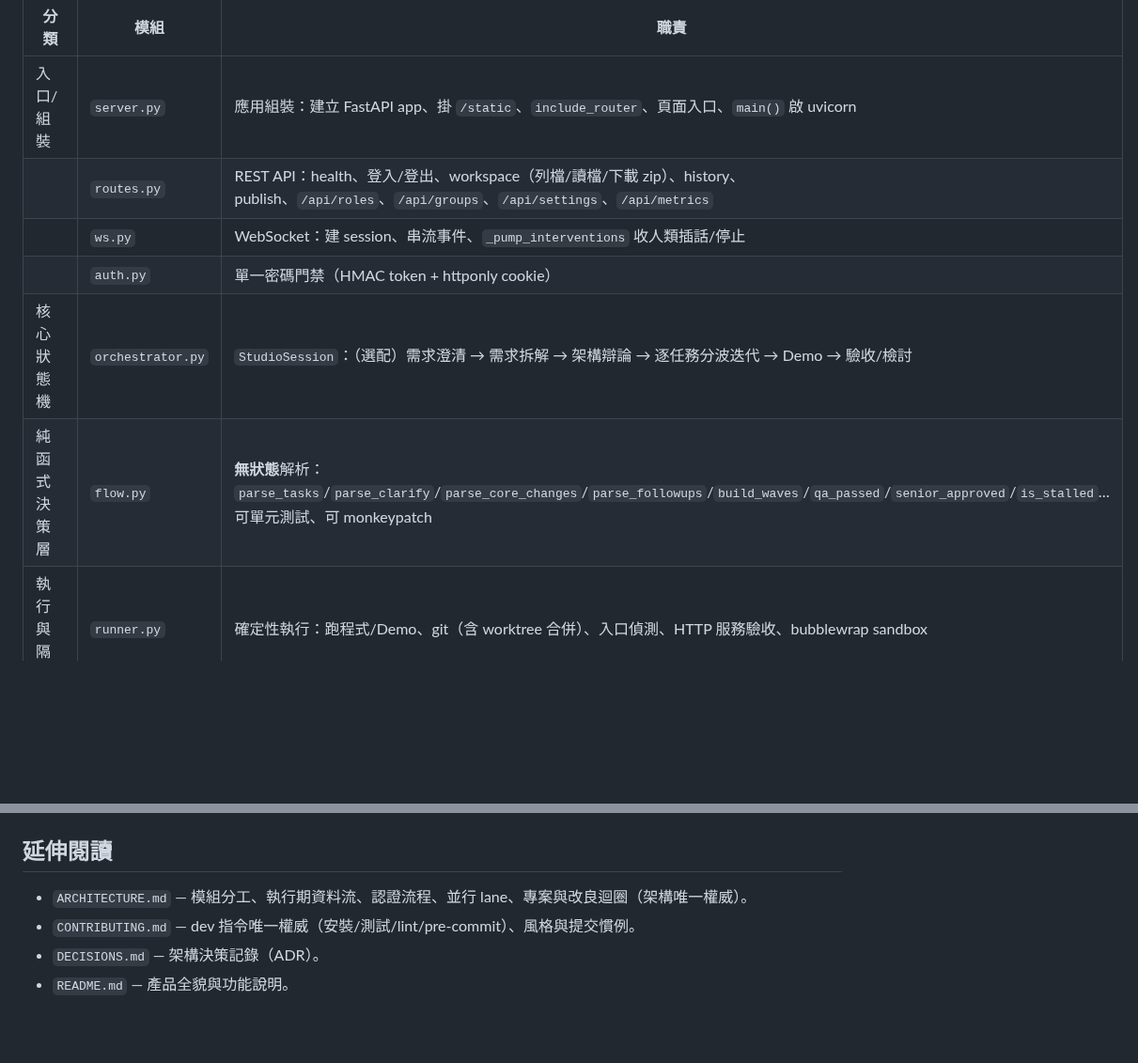
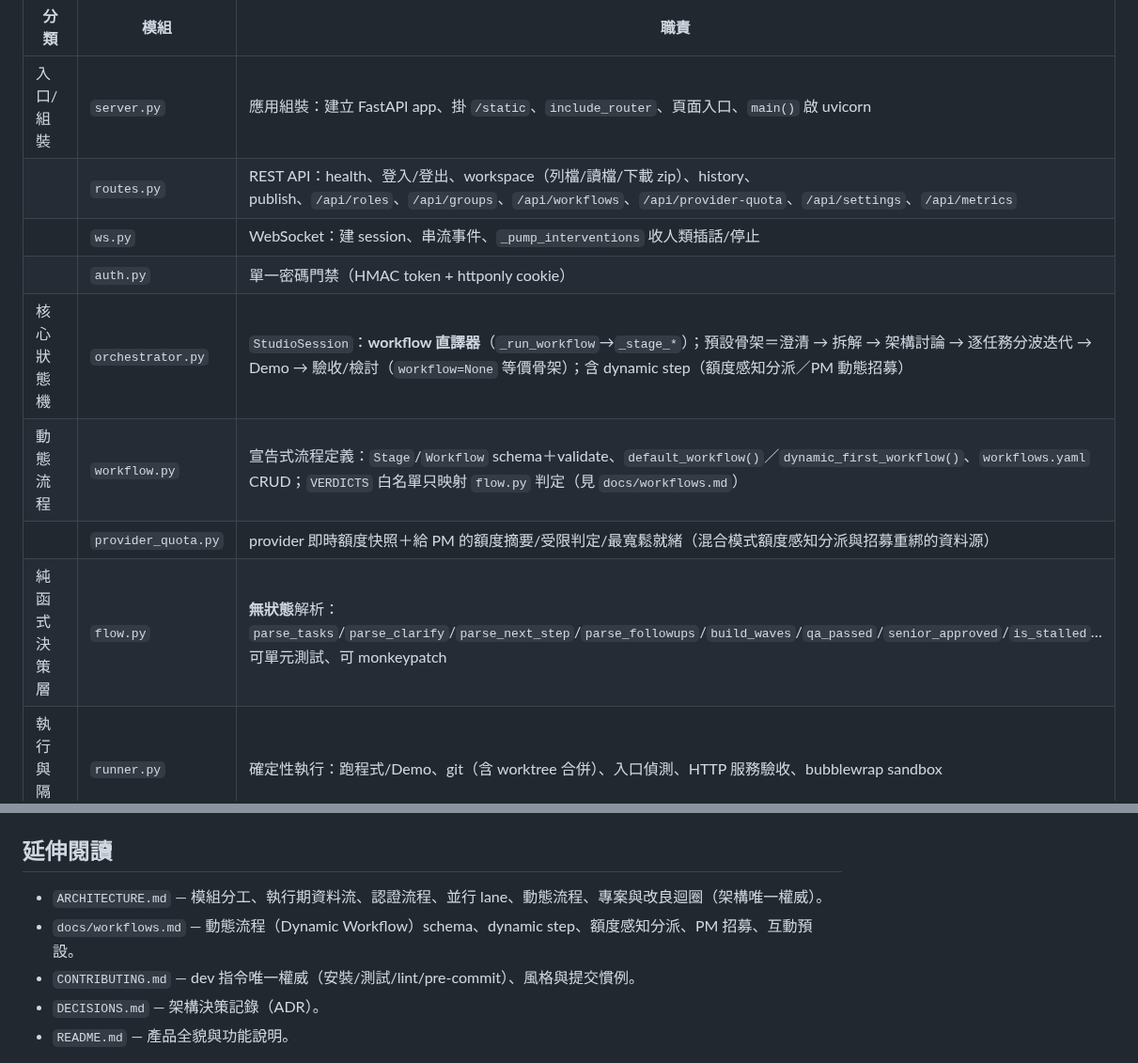
Before and after one commit to x812033727/Ti, a Markdown page: CLAUDE.md, 2 parts joined by grey strips. Shown at 94% size. Drawn GitHub-style; blank space fills up the shorter version.

```diff
--- a/CLAUDE.md
+++ b/CLAUDE.md
@@ -38,11 +38,13 @@ ASGI 入口為 `studio.server:app`，也可 `python3 -m studio.server` 直接啟
 | 分類 | 模組 | 職責 |
 |------|------|------|
 | 入口/組裝 | `server.py` | 應用組裝：建立 FastAPI app、掛 `/static`、`include_router`、頁面入口、`main()` 啟 uvicorn |
-| | `routes.py` | REST API：health、登入/登出、workspace（列檔/讀檔/下載 zip）、history、publish、`/api/roles`、`/api/groups`、`/api/settings`、`/api/metrics` |
+| | `routes.py` | REST API：health、登入/登出、workspace（列檔/讀檔/下載 zip）、history、publish、`/api/roles`、`/api/groups`、`/api/workflows`、`/api/provider-quota`、`/api/settings`、`/api/metrics` |
 | | `ws.py` | WebSocket：建 session、串流事件、`_pump_interventions` 收人類插話/停止 |
 | | `auth.py` | 單一密碼門禁（HMAC token + httponly cookie） |
-| 核心狀態機 | `orchestrator.py` | `StudioSession`：（選配）需求澄清 → 需求拆解 → 架構辯論 → 逐任務分波迭代 → Demo → 驗收/檢討 |
-| 純函式決策層 | `flow.py` | **無狀態**解析：`parse_tasks`/`parse_clarify`/`parse_core_changes`/`parse_followups`/`build_waves`/`qa_passed`/`senior_approved`/`is_stalled`… 可單元測試、可 monkeypatch |
+| 核心狀態機 | `orchestrator.py` | `StudioSession`：**workflow 直譯器**（`_run_workflow`→`_stage_*`）；預設骨架＝澄清 → 拆解 → 架構討論 → 逐任務分波迭代 → Demo → 驗收/檢討（`workflow=None` 等價骨架）；含 dynamic step（額度感知分派／PM 動態招募） |
+| 動態流程 | `workflow.py` | 宣告式流程定義：`Stage`/`Workflow` schema＋validate、`default_workflow()`／`dynamic_first_workflow()`、`workflows.yaml` CRUD；`VERDICTS` 白名單只映射 `flow.py` 判定（見 `docs/workflows.md`） |
+| | `provider_quota.py` | provider 即時額度快照＋給 PM 的額度摘要/受限判定/最寬鬆就緒（混合模式額度感知分派與招募重綁的資料源） |
+| 純函式決策層 | `flow.py` | **無狀態**解析：`parse_tasks`/`parse_clarify`/`parse_next_step`/`parse_followups`/`build_waves`/`qa_passed`/`senior_approved`/`is_stalled`… 可單元測試、可 monkeypatch |
 | 執行與隔離 | `runner.py` | 確定性執行：跑程式/Demo、git（含 worktree 合併）、入口偵測、HTTP 服務驗收、bubblewrap sandbox |
 | | `workspace.py` | 每個 session 的沙箱工作目錄（安全路徑、列檔、讀檔、打包 zip） |
 | LLM 中介 | `experts.py` | Claude 專家：包裝 `ClaudeSDKClient`，串流回應轉事件；退避工廠 `make_retry_config()` |
@@ -110,7 +112,8 @@ monkeypatch `orchestrator.<fn>` 仍生效——新增解析函式時沿用此模
 
 ## 延伸閱讀
 
-- `ARCHITECTURE.md` — 模組分工、執行期資料流、認證流程、並行 lane、專案與改良迴圈（架構唯一權威）。
+- `ARCHITECTURE.md` — 模組分工、執行期資料流、認證流程、並行 lane、動態流程、專案與改良迴圈（架構唯一權威）。
+- `docs/workflows.md` — 動態流程（Dynamic Workflow）schema、dynamic step、額度感知分派、PM 招募、互動預設。
 - `CONTRIBUTING.md` — dev 指令唯一權威（安裝/測試/lint/pre-commit）、風格與提交慣例。
 - `DECISIONS.md` — 架構決策記錄（ADR）。
 - `README.md` — 產品全貌與功能說明。
```
Also changed, not shown: ARCHITECTURE.md (+29 -6 lines).
